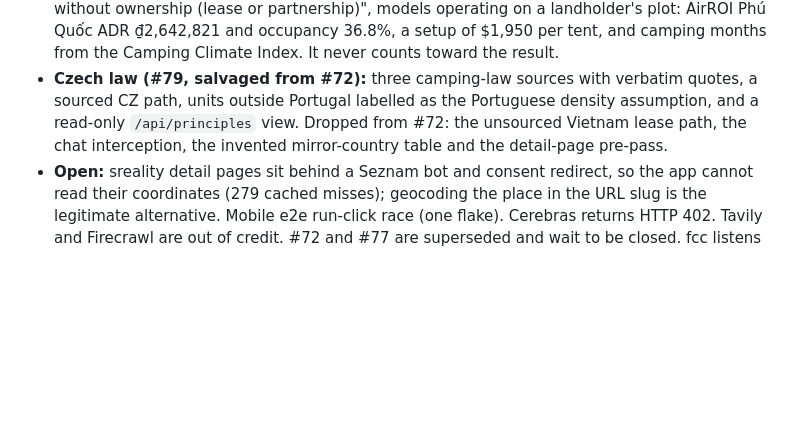
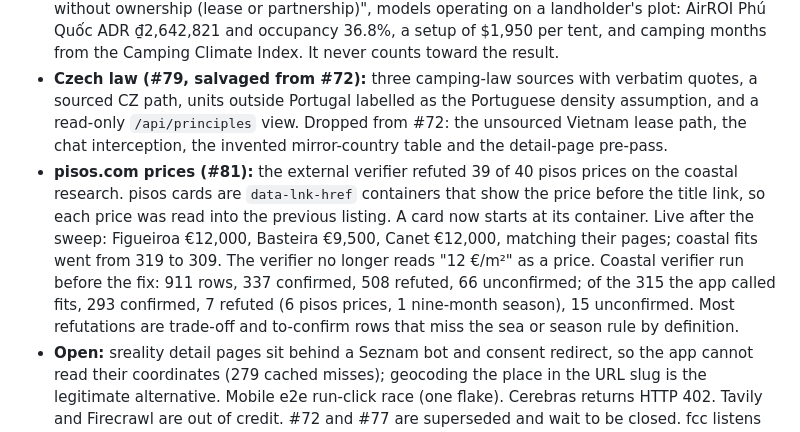
Before and after one commit to bezgolovyponch/free-research-llm, a Markdown page: SESSION-LOG.md, the part around the change. Rendered like a GitHub page; blank space fills up the shorter version.

Commit message:
docs: log #81 pisos price fix and the coastal verifier counts
Co-Authored-By: Claude Opus 5.5 <noreply@anthropic.com>

```diff
--- a/SESSION-LOG.md
+++ b/SESSION-LOG.md
@@ -13,6 +13,7 @@ Asked: a routing setup so the app keeps working on free models on any computer w
 - **Loop start (#76):** loop trials use cached site data while the background worker measures; the first model call now comes 13 s after a restart (it was 15–30 min).
 - **Vietnam (#78):** a foreigner still cannot hold land (blocker kept). A separate group, "Value without ownership (lease or partnership)", models operating on a landholder's plot: AirROI Phú Quốc ADR ₫2,642,821 and occupancy 36.8%, a setup of $1,950 per tent, and camping months from the Camping Climate Index. It never counts toward the result.
 - **Czech law (#79, salvaged from #72):** three camping-law sources with verbatim quotes, a sourced CZ path, units outside Portugal labelled as the Portuguese density assumption, and a read-only `/api/principles` view. Dropped from #72: the unsourced Vietnam lease path, the chat interception, the invented mirror-country table and the detail-page pre-pass.
+- **pisos.com prices (#81):** the external verifier refuted 39 of 40 pisos prices on the coastal research. pisos cards are `data-lnk-href` containers that show the price before the title link, so each price was read into the previous listing. A card now starts at its container. Live after the sweep: Figueiroa €12,000, Basteira €9,500, Canet €12,000, matching their pages; coastal fits went from 319 to 309. The verifier no longer reads "12 €/m²" as a price. Coastal verifier run before the fix: 911 rows, 337 confirmed, 508 refuted, 66 unconfirmed; of the 315 the app called fits, 293 confirmed, 7 refuted (6 pisos prices, 1 nine-month season), 15 unconfirmed. Most refutations are trade-off and to-confirm rows that miss the sea or season rule by definition.
 - **Open:** sreality detail pages sit behind a Seznam bot and consent redirect, so the app cannot read their coordinates (279 cached misses); geocoding the place in the URL slug is the legitimate alternative. Mobile e2e run-click race (one flake). Cerebras returns HTTP 402. Tavily and Firecrawl are out of credit. #72 and #77 are superseded and wait to be closed. fcc listens on 0.0.0.0 with proxy auth off; switching to 127.0.0.1 awaits the user's approval.
 
 ## Session 2026-11-01 (2) · the price trend is retried until the source answers
```
